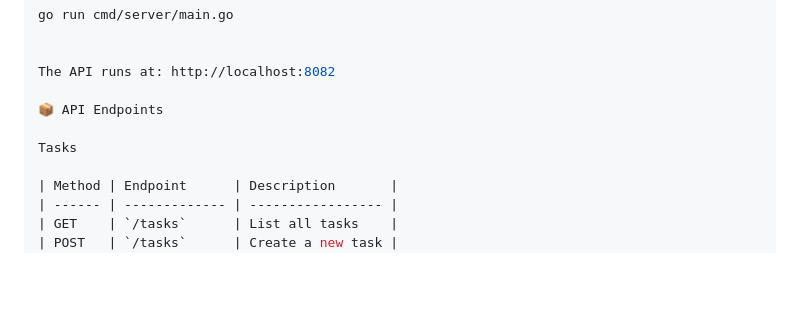
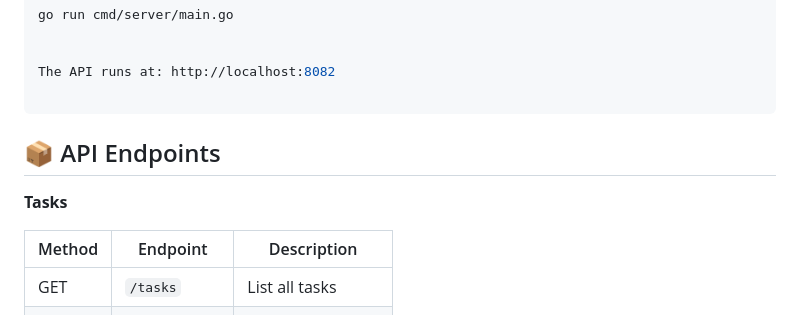
Before and after one commit to Nehyan9895/reminder-system, a Markdown page: README.md, the part around the change. Drawn GitHub-style; blank space fills up the shorter version.

````diff
--- a/README.md
+++ b/README.md
@@ -66,9 +66,11 @@ go run cmd/server/main.go
 
 The API runs at: http://localhost:8082
 
-📦 API Endpoints
+```
 
-Tasks
+## 📦 API Endpoints
+
+**Tasks**
 
 | Method | Endpoint      | Description       |
 | ------ | ------------- | ----------------- |
````
